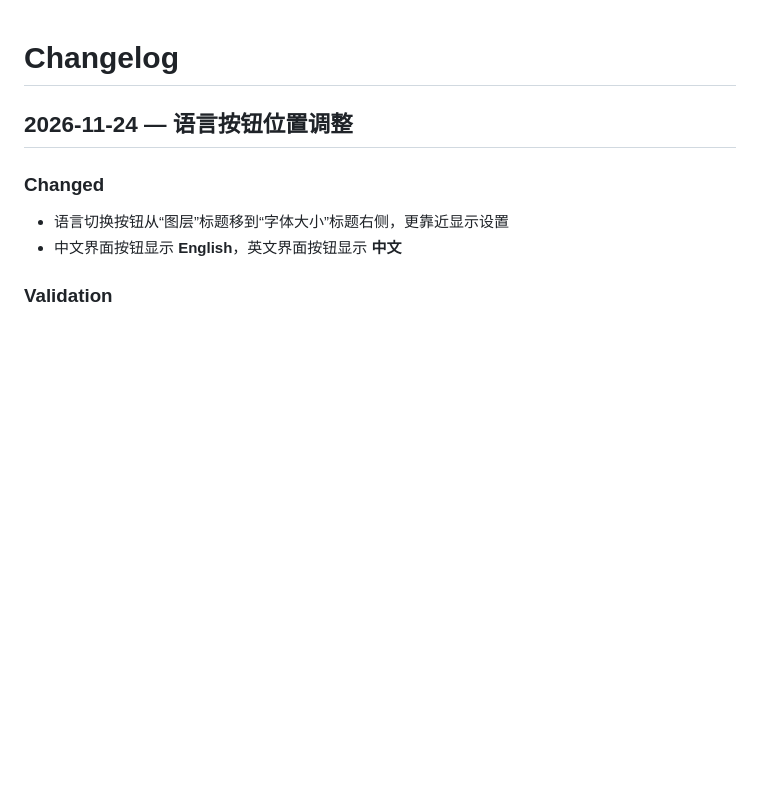
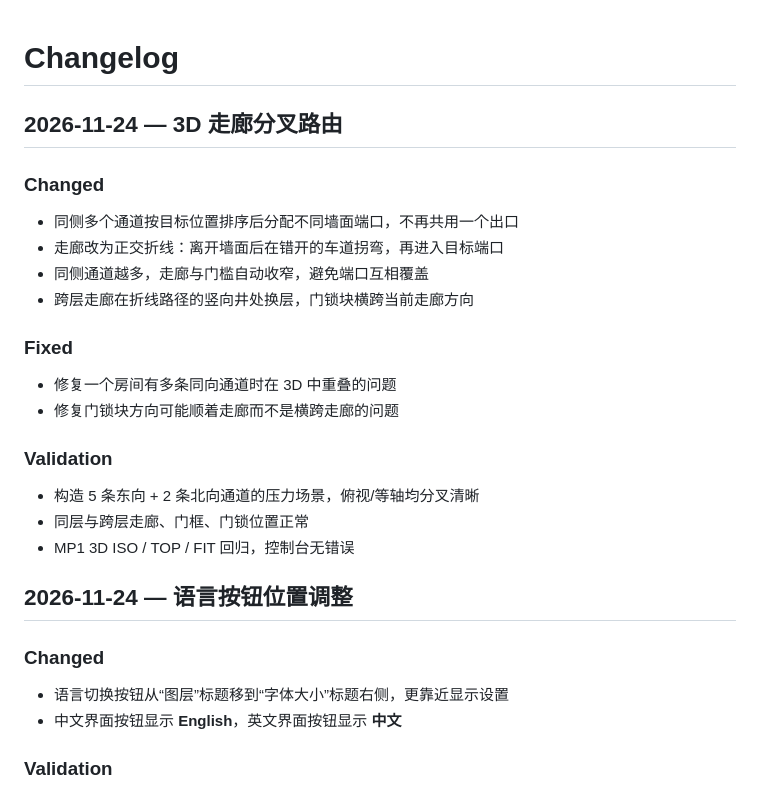
Before and after one commit to ElecHex/Metroidvania-Route-Designer, a Markdown page: CHANGELOG.md, the part around the change. Rendered like a GitHub page; blank space fills up the shorter version.

```diff
--- a/CHANGELOG.md
+++ b/CHANGELOG.md
@@ -1,4 +1,24 @@
 # Changelog
+
+## 2026-11-24 — 3D 走廊分叉路由
+
+### Changed
+
+- 同侧多个通道按目标位置排序后分配不同墙面端口，不再共用一个出口
+- 走廊改为正交折线：离开墙面后在错开的车道拐弯，再进入目标端口
+- 同侧通道越多，走廊与门槛自动收窄，避免端口互相覆盖
+- 跨层走廊在折线路径的竖向井处换层，门锁块横跨当前走廊方向
+
+### Fixed
+
+- 修复一个房间有多条同向通道时在 3D 中重叠的问题
+- 修复门锁块方向可能顺着走廊而不是横跨走廊的问题
+
+### Validation
+
+- 构造 5 条东向 + 2 条北向通道的压力场景，俯视/等轴均分叉清晰
+- 同层与跨层走廊、门框、门锁位置正常
+- MP1 3D ISO / TOP / FIT 回归，控制台无错误
 
 ## 2026-11-24 — 语言按钮位置调整
 
```
Also changed, not shown: README.en.md (+2 -0 lines), README.md (+2 -0 lines), docs/screenshots/3d-massing.jpg, 1 other file.
